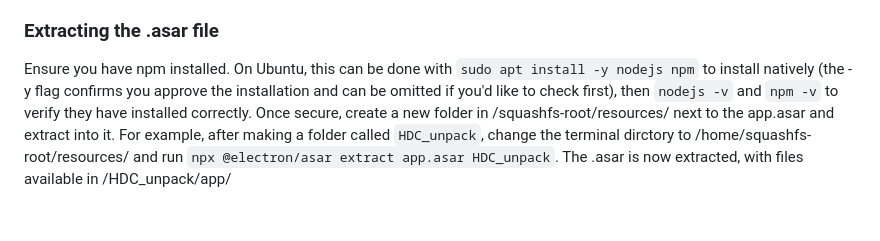
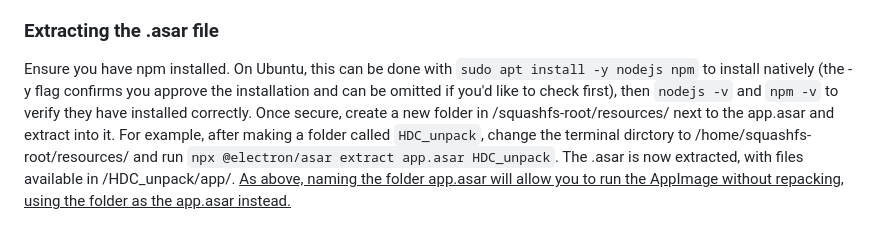
Before and after one commit to Sleeper-Society/HDC-Wishgranter, a Markdown page: README.md, the part around the change. Drawn GitHub-style.

Commit message:
Update README.md
discovered app.asar folder

```diff
--- a/README.md
+++ b/README.md
@@ -48,4 +48,4 @@ at time of writing, but purchaseable through itch.io (here)[https://sleeper-game
 Open a terminal and enter the following command: [absolute path to AppImage] --appimage-extract. For example, `/home/user/Downloads/Hyperspace\ Deck\ Command/Hyperspace\ Deck\ Command.AppImage --appimage-extract`. This will appear to list a series of files in the appimage then exit without doing anything, but it has extracted the files elsewhere. Look for a new folder, `squashfs-root`, in your Home directory. The app.asar is inside the resources folder.
 
 ### Extracting the .asar file
-Ensure you have npm installed. On Ubuntu, this can be done with `sudo apt install -y nodejs npm` to install natively (the -y flag confirms you approve the installation and can be omitted if you'd like to check first), then `nodejs -v` and `npm -v` to verify they have installed correctly. Once secure, create a new folder in /squashfs-root/resources/ next to the app.asar and extract into it. For example, after making a folder called `HDC_unpack`, change the terminal dirctory to /home/squashfs-root/resources/ and run `npx @electron/asar extract app.asar HDC_unpack`. The .asar is now extracted, with files available in /HDC_unpack/app/
+Ensure you have npm installed. On Ubuntu, this can be done with `sudo apt install -y nodejs npm` to install natively (the -y flag confirms you approve the installation and can be omitted if you'd like to check first), then `nodejs -v` and `npm -v` to verify they have installed correctly. Once secure, create a new folder in /squashfs-root/resources/ next to the app.asar and extract into it. For example, after making a folder called `HDC_unpack`, change the terminal dirctory to /home/squashfs-root/resources/ and run `npx @electron/asar extract app.asar HDC_unpack`. The .asar is now extracted, with files available in /HDC_unpack/app/. <ins>As above, naming the folder app.asar will allow you to run the AppImage without repacking, using the folder as the app.asar instead.</ins>
```
